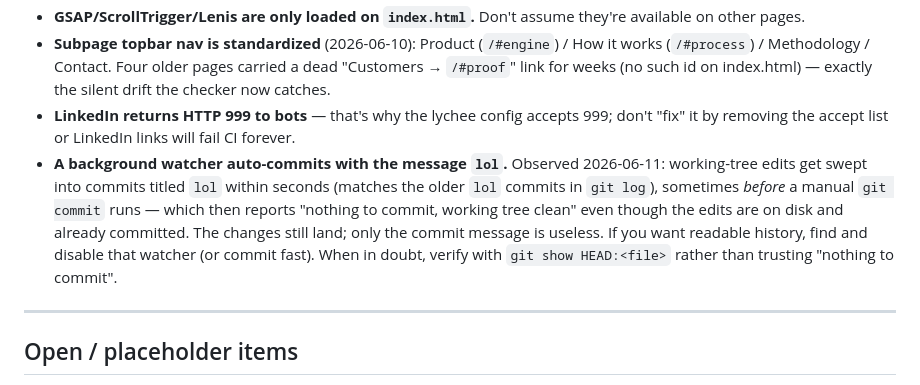
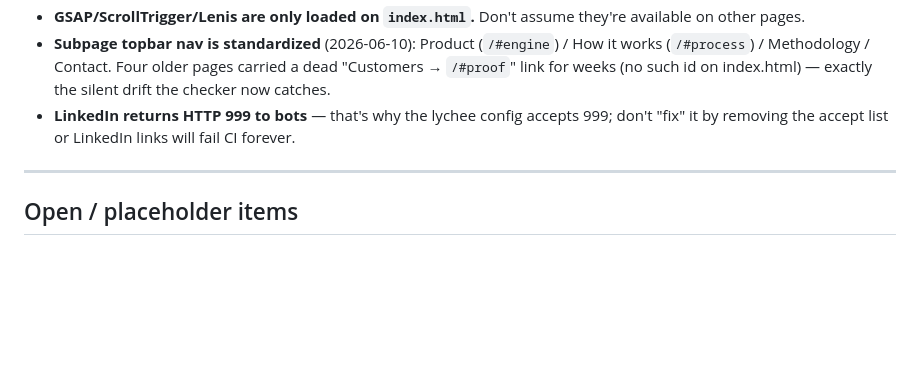
Before and after one commit to growthkitsai-coder/GrowthKit-AI, a Markdown page: memory.md, the part around the change. Rendered like a GitHub page; blank space fills up the shorter version.

Commit message:
docs: drop incorrect auto-committer note (the 'lol' commits were manual)
Co-Authored-By: Claude Opus 4.8 <noreply@anthropic.com>

```diff
--- a/memory.md
+++ b/memory.md
@@ -154,7 +154,6 @@ Dark mode swaps to matte black `#050708` with radial-gradient forest-green glows
 - **GSAP/ScrollTrigger/Lenis are only loaded on `index.html`.** Don't assume they're available on other pages.
 - **Subpage topbar nav is standardized** (2026-06-10): Product (`/#engine`) / How it works (`/#process`) / Methodology / Contact. Four older pages carried a dead "Customers → `/#proof`" link for weeks (no such id on index.html) — exactly the silent drift the checker now catches.
 - **LinkedIn returns HTTP 999 to bots** — that's why the lychee config accepts 999; don't "fix" it by removing the accept list or LinkedIn links will fail CI forever.
-- **A background watcher auto-commits with the message `lol`.** Observed 2026-06-11: working-tree edits get swept into commits titled `lol` within seconds (matches the older `lol` commits in `git log`), sometimes *before* a manual `git commit` runs — which then reports "nothing to commit, working tree clean" even though the edits are on disk and already committed. The changes still land; only the commit message is useless. If you want readable history, find and disable that watcher (or commit fast). When in doubt, verify with `git show HEAD:<file>` rather than trusting "nothing to commit".
 
 ---
 
```
